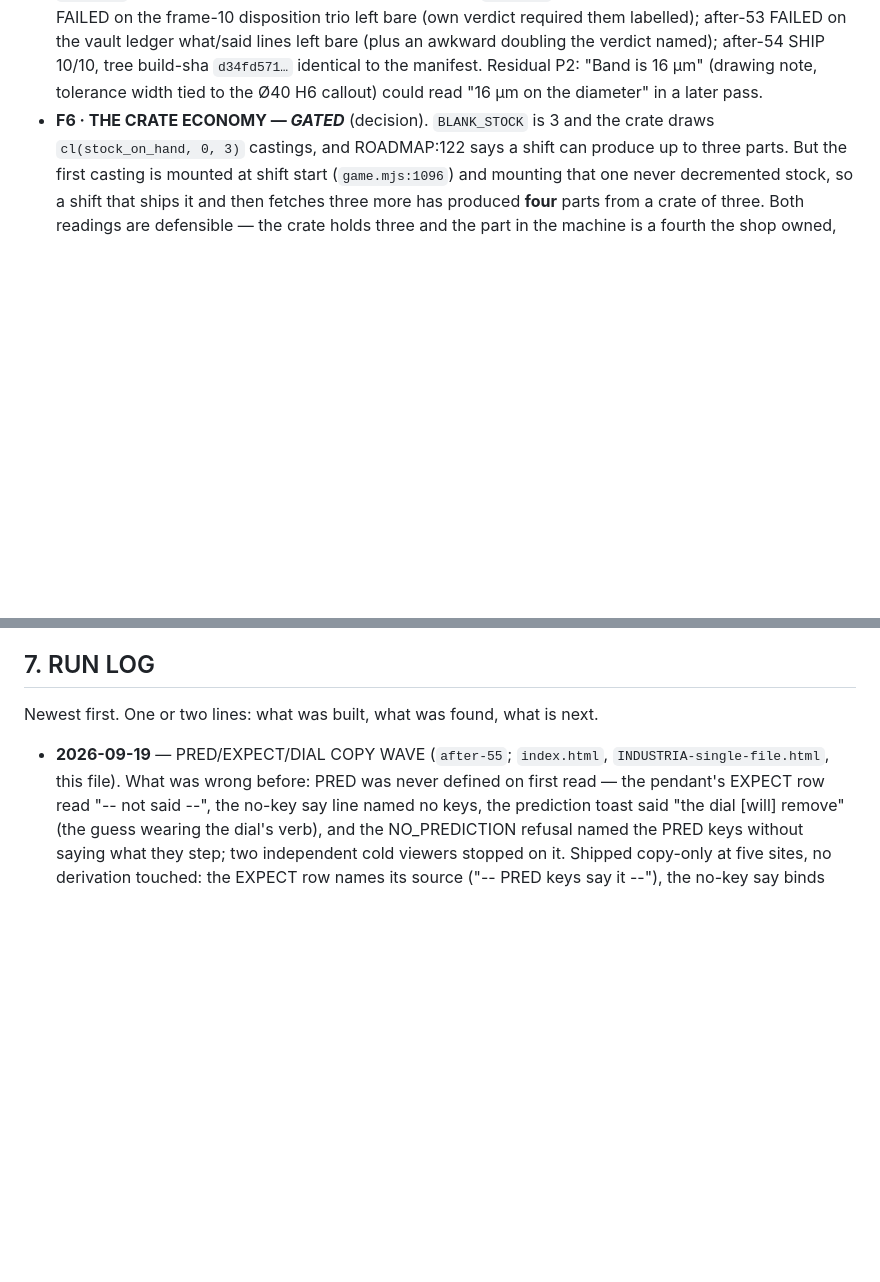
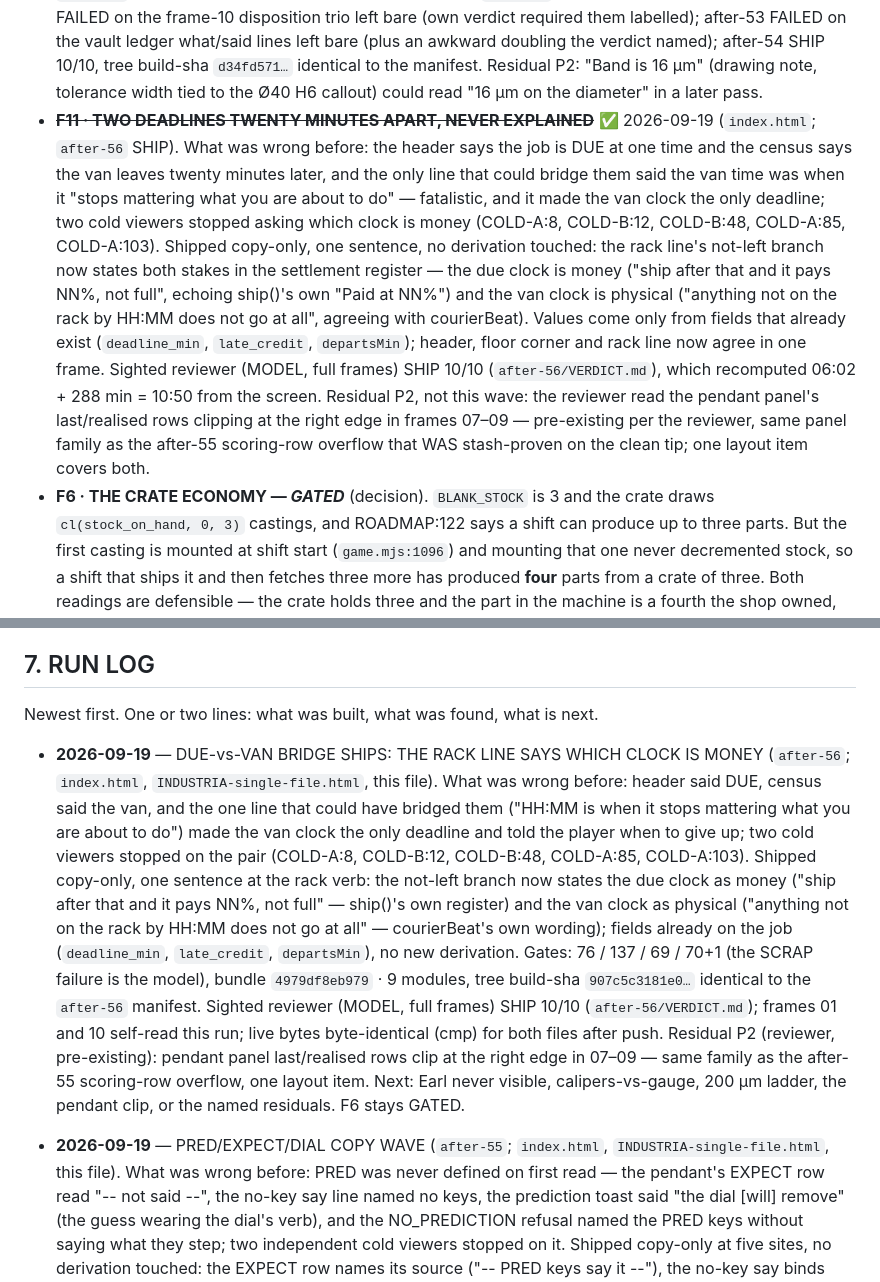
Before and after one commit to Foshowithit/industria, a Markdown page: LOOP-STATE.md, 2 parts joined by grey strips. Drawn GitHub-style; blank space fills up the shorter version.

Commit message:
docs(loop-state): F11 due-vs-van shipped — after-56 SHIP, run log entry, residuals and next list

```diff
--- a/LOOP-STATE.md
+++ b/LOOP-STATE.md
@@ -376,6 +376,26 @@ is about, which is why it is next. Taken in this order:
   named); after-54 SHIP 10/10, tree build-sha `d34fd571…` identical to the
   manifest. Residual P2: "Band is 16 µm" (drawing note, tolerance width tied to
   the Ø40 H6 callout) could read "16 µm on the diameter" in a later pass.
+- ~~**F11 · TWO DEADLINES TWENTY MINUTES APART, NEVER EXPLAINED**~~ ✅ 2026-09-19
+  (`index.html`; `after-56` SHIP). What was wrong before: the header says the
+  job is DUE at one time and the census says the van leaves twenty minutes
+  later, and the only line that could bridge them said the van time was when
+  it "stops mattering what you are about to do" — fatalistic, and it made the
+  van clock the only deadline; two cold viewers stopped asking which clock is
+  money (COLD-A:8, COLD-B:12, COLD-B:48, COLD-A:85, COLD-A:103). Shipped
+  copy-only, one sentence, no derivation touched: the rack line's not-left
+  branch now states both stakes in the settlement register — the due clock is
+  money ("ship after that and it pays NN%, not full", echoing ship()'s own
+  "Paid at NN%") and the van clock is physical ("anything not on the rack by
+  HH:MM does not go at all", agreeing with courierBeat). Values come only from
+  fields that already exist (`deadline_min`, `late_credit`, `departsMin`);
+  header, floor corner and rack line now agree in one frame. Sighted reviewer
+  (MODEL, full frames) SHIP 10/10 (`after-56/VERDICT.md`), which recomputed
+  06:02 + 288 min = 10:50 from the screen. Residual P2, not this wave: the
+  reviewer read the pendant panel's last/realised rows clipping at the right
+  edge in frames 07–09 — pre-existing per the reviewer, same panel family as
+  the after-55 scoring-row overflow that WAS stash-proven on the clean tip;
+  one layout item covers both.
 - **F6 · THE CRATE ECONOMY — *GATED*** (decision). `BLANK_STOCK` is 3 and the
   crate draws `cl(stock_on_hand, 0, 3)` castings, and ROADMAP:122 says a shift
   can produce up to three parts. But the first casting is mounted at shift start
@@ -545,6 +565,28 @@ A run that stops and says why is worth more than one that ships a guess.
 ## 7. RUN LOG
 
 Newest first. One or two lines: what was built, what was found, what is next.
+
+- **2026-09-19** — DUE-vs-VAN BRIDGE SHIPS: THE RACK LINE SAYS WHICH CLOCK IS
+  MONEY (`after-56`; `index.html`, `INDUSTRIA-single-file.html`, this file).
+  What was wrong before: header said DUE, census said the van, and the one
+  line that could have bridged them ("HH:MM is when it stops mattering what
+  you are about to do") made the van clock the only deadline and told the
+  player when to give up; two cold viewers stopped on the pair (COLD-A:8,
+  COLD-B:12, COLD-B:48, COLD-A:85, COLD-A:103). Shipped copy-only, one
+  sentence at the rack verb: the not-left branch now states the due clock as
+  money ("ship after that and it pays NN%, not full" — ship()'s own register)
+  and the van clock as physical ("anything not on the rack by HH:MM does not
+  go at all" — courierBeat's own wording); fields already on the job
+  (`deadline_min`, `late_credit`, `departsMin`), no new derivation. Gates:
+  76 / 137 / 69 / 70+1 (the SCRAP failure is the model), bundle
+  `4979df8eb979` · 9 modules, tree build-sha `907c5c3181e0…` identical to the
+  `after-56` manifest. Sighted reviewer (MODEL, full frames) SHIP 10/10
+  (`after-56/VERDICT.md`); frames 01 and 10 self-read this run; live bytes
+  byte-identical (cmp) for both files after push. Residual P2 (reviewer,
+  pre-existing): pendant panel last/realised rows clip at the right edge in
+  07–09 — same family as the after-55 scoring-row overflow, one layout item.
+  Next: Earl never visible, calipers-vs-gauge, 200 µm ladder, the pendant
+  clip, or the named residuals. F6 stays GATED.
 
 - **2026-09-19** — PRED/EXPECT/DIAL COPY WAVE (`after-55`; `index.html`,
   `INDUSTRIA-single-file.html`, this file). What was wrong before: PRED was
```
